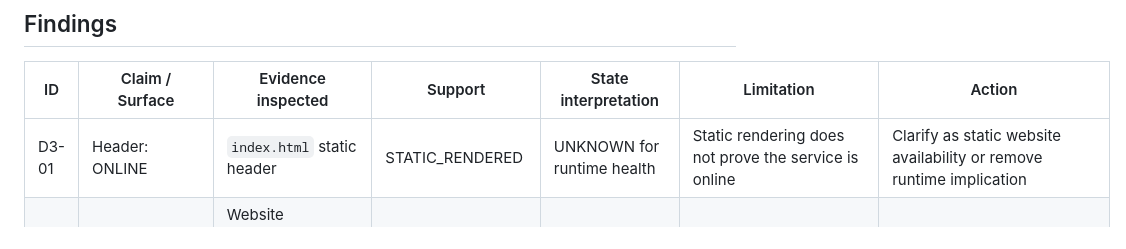
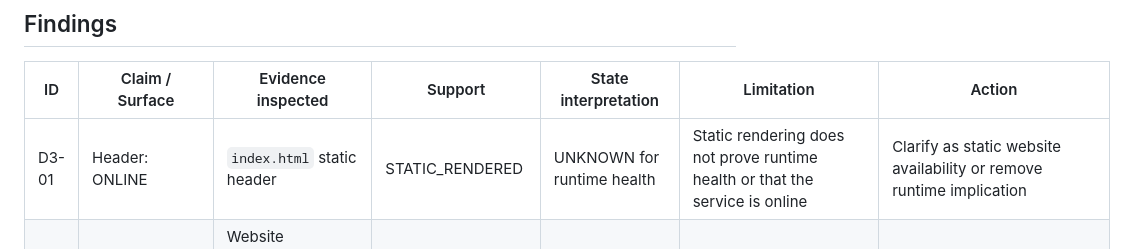
Before and after one commit to amirulhafiz1132002-code/AMRHZ-Website, a Markdown page: DEV-003-AUDIT.md, the part around the change. GitHub-like rendering.

Commit message:
DEV-003: clarify static ONLINE limitation

```diff
--- a/DEV-003-AUDIT.md
+++ b/DEV-003-AUDIT.md
@@ -28,7 +28,7 @@ The audit does **not** promote runtime capability from static evidence.
 
 | ID | Claim / Surface | Evidence inspected | Support | State interpretation | Limitation | Action |
 |---|---|---|---|---|---|---|
-| D3-01 | Header: ONLINE | `index.html` static header | STATIC_RENDERED | UNKNOWN for runtime health | Static rendering does not prove the service is online | Clarify as static website availability or remove runtime implication |
+| D3-01 | Header: ONLINE | `index.html` static header | STATIC_RENDERED | UNKNOWN for runtime health | Static rendering does not prove runtime health or that the service is online | Clarify as static website availability or remove runtime implication |
 | D3-02 | AMRHZ AI System — ACTIVE | Website description; AMRHZ-AI-13 repository contains runnable Python/API artifacts | REPOSITORY, DOCUMENTARY | DEVELOPMENT | No current runtime/deployment verification for the broader system | Narrow wording or map to evidence before treating ACTIVE as runtime status |
 | D3-03 | AP1 Orchestrator — BUILDING | Website architecture description; AP1-WEB-Console repository documents orchestration concepts | REPOSITORY, DOCUMENTARY | DEVELOPMENT / architecture work | No dedicated orchestrator runtime was verified | Keep as development language with explicit non-runtime limitation |
 | D3-04 | Architecture Core — ACTIVE | Architecture Core repository README and docs | REPOSITORY, DOCUMENTARY | DEVELOPMENT | Repository activity/documentation is not proof of a live runtime | Clarify as active development/documentation |
```
